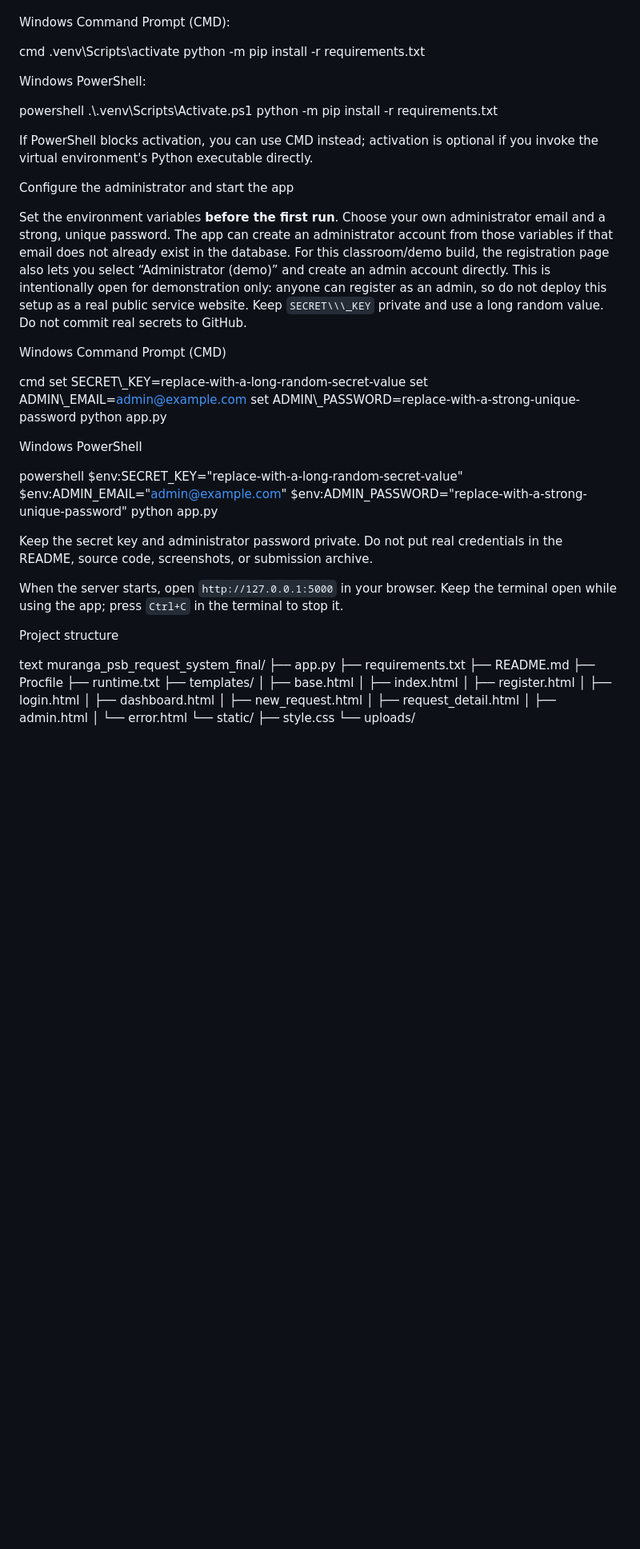
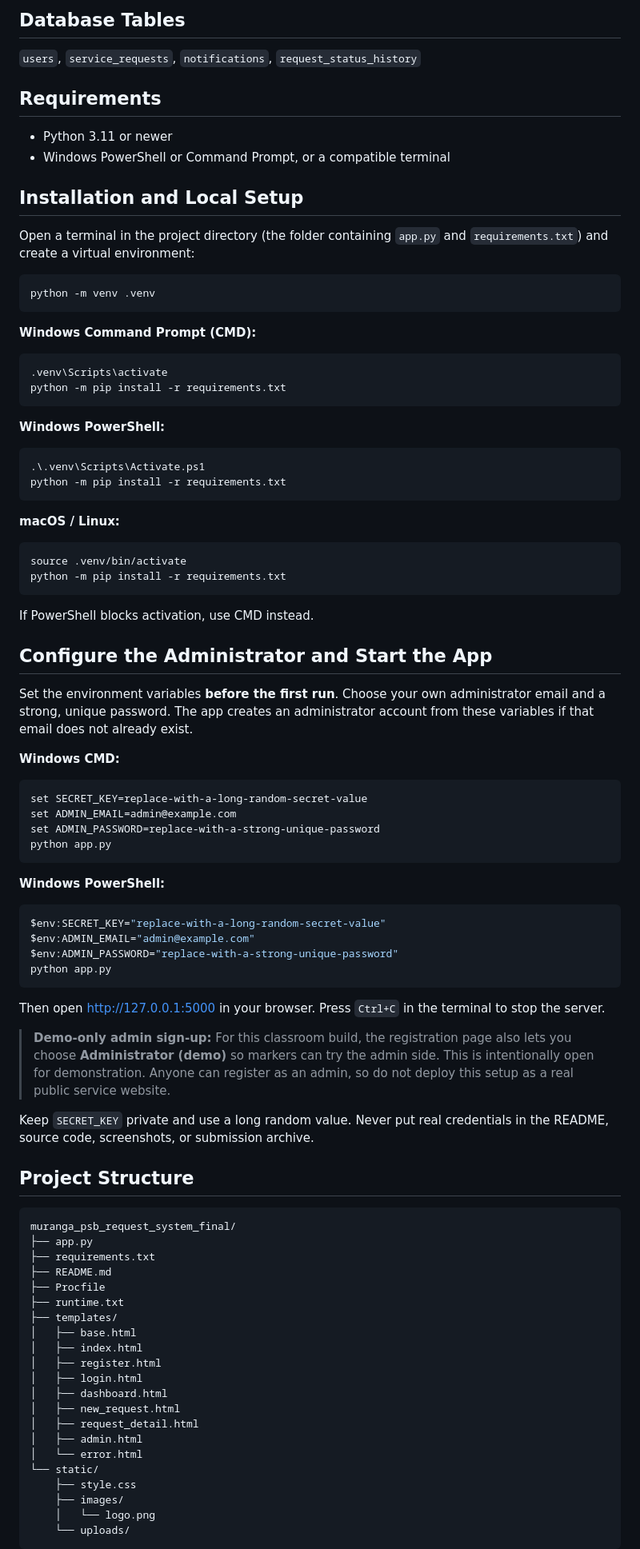
Before and after one commit to KiruiCheruiyot/muranga-psb-requestS-system, a Markdown page: README.md, the part around one of its changes. Shown at 80% size. Rendered like a GitHub page; blank space fills up the shorter version.

Commit message:
Improve README

````diff
--- a/README.md
+++ b/README.md
@@ -34,54 +65,75 @@ bash
+## Database Tables
+
+`users`, `service_requests`, `notifications`, `request_status_history`
+
+## Requirements
+
+- Python 3.11 or newer
+- Windows PowerShell or Command Prompt, or a compatible terminal
+
+## Installation and Local Setup
+
+Open a terminal in the project directory (the folder containing `app.py` and `requirements.txt`) and create a virtual environment:
+
+```bash
 python -m venv .venv
+```
 
+**Windows Command Prompt (CMD):**
 
+```cmd
+.venv\Scripts\activate
+python -m pip install -r requirements.txt
+```
 
-Windows Command Prompt (CMD):
+**Windows PowerShell:**
 
-cmd
-.venv\\Scripts\\activate
+```powershell
+.\.venv\Scripts\Activate.ps1
 python -m pip install -r requirements.txt
+```
 
-Windows PowerShell:
+**macOS / Linux:**
 
-powershell
-.\\.venv\\Scripts\\Activate.ps1
+```bash
+source .venv/bin/activate
 python -m pip install -r requirements.txt
+```
 
+If PowerShell blocks activation, use CMD instead.
 
+## Configure the Administrator and Start the App
 
-If PowerShell blocks activation, you can use CMD instead; activation is optional if you invoke the virtual environment's Python executable directly.
+Set the environment variables **before the first run**. Choose your own administrator email and a strong, unique password. The app creates an administrator account from these variables if that email does not already exist.
 
-Configure the administrator and start the app
+**Windows CMD:**
 
-Set the environment variables **before the first run**. Choose your own administrator email and a strong, unique password. The app can create an administrator account from those variables if that email does not already exist in the database. For this classroom/demo build, the registration page also lets you select “Administrator (demo)” and create an admin account directly. This is intentionally open for demonstration only: anyone can register as an admin, so do not deploy this setup as a real public service website. Keep `SECRET\\\_KEY` private and use a long random value. Do not commit real secrets to GitHub.
+```cmd
+set SECRET_KEY=replace-with-a-long-random-secret-value
+set ADMIN_EMAIL=admin@example.com
+set ADMIN_PASSWORD=replace-with-a-strong-unique-password
+python app.py
+```
 
- Windows Command Prompt (CMD)
+**Windows PowerShell:**
 
-cmd
-set SECRET\\\_KEY=replace-with-a-long-random-secret-value
-set ADMIN\\\_EMAIL=admin@example.com
-set ADMIN\\\_PASSWORD=replace-with-a-strong-unique-password
+```powershell
+$env:SECRET_KEY="replace-with-a-long-random-secret-value"
+$env:ADMIN_EMAIL="admin@example.com"
+$env:ADMIN_PASSWORD="replace-with-a-strong-unique-password"
 python app.py
+```
 
+Then open http://127.0.0.1:5000 in your browser. Press `Ctrl+C` in the terminal to stop the server.
 
- Windows PowerShell
+> **Demo-only admin sign-up:** For this classroom build, the registration page also lets you choose **Administrator (demo)** so markers can try the admin side. This is intentionally open for demonstration. Anyone can register as an admin, so do not deploy this setup as a real public service website.
 
-powershell
-$env:SECRET\_KEY="replace-with-a-long-random-secret-value"
-$env:ADMIN\_EMAIL="admin@example.com"
-$env:ADMIN\_PASSWORD="replace-with-a-strong-unique-password"
-python app.py
+Keep `SECRET_KEY` private and use a long random value. Never put real credentials in the README, source code, screenshots, or submission archive.
 
+## Project Structure
 
-
-Keep the secret key and administrator password private. Do not put real credentials in the README, source code, screenshots, or submission archive.
-
-When the server starts, open `http://127.0.0.1:5000` in your browser. Keep the terminal open while using the app; press `Ctrl+C` in the terminal to stop it.
-
-Project structure
-
-text
-muranga\_psb\_request\_system\_final/
+```text
+muranga_psb_request_system_final/
 ├── app.py
 ├── requirements.txt
 ├── README.md
@@ -93,11 +145,14 @@ muranga\_psb\_request\_system\_final/
 │   ├── register.html
 │   ├── login.html
 │   ├── dashboard.html
-│   ├── new\_request.html
-│   ├── request\_detail.html
+│   ├── new_request.html
+│   ├── request_detail.html
 │   ├── admin.html
 │   └── error.html
 └── static/
-├── style.css
-└── uploads/
+    ├── style.css
+    ├── images/
+    │   └── logo.png
+    └── uploads/
+```
 
````
Also changed, not shown: other parts of README.md (+72 -37 lines).
